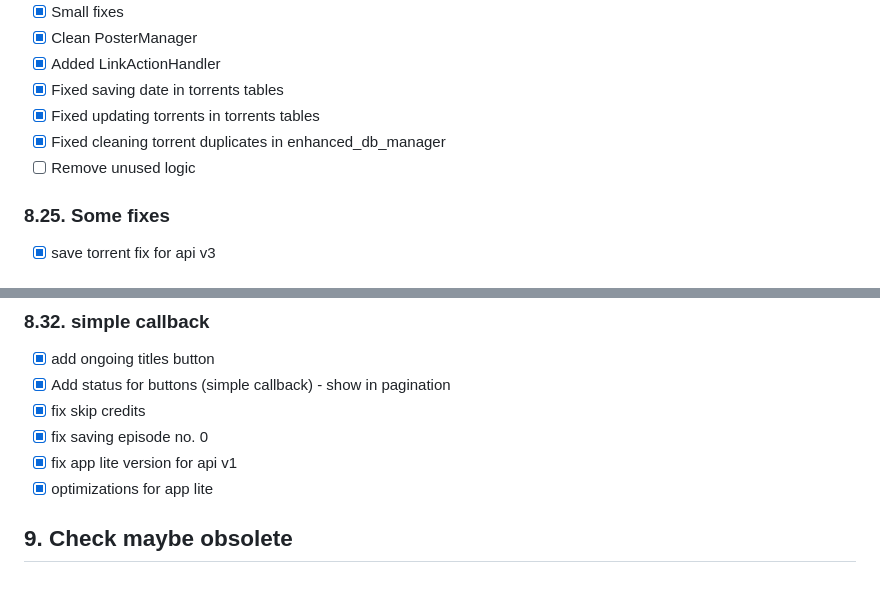
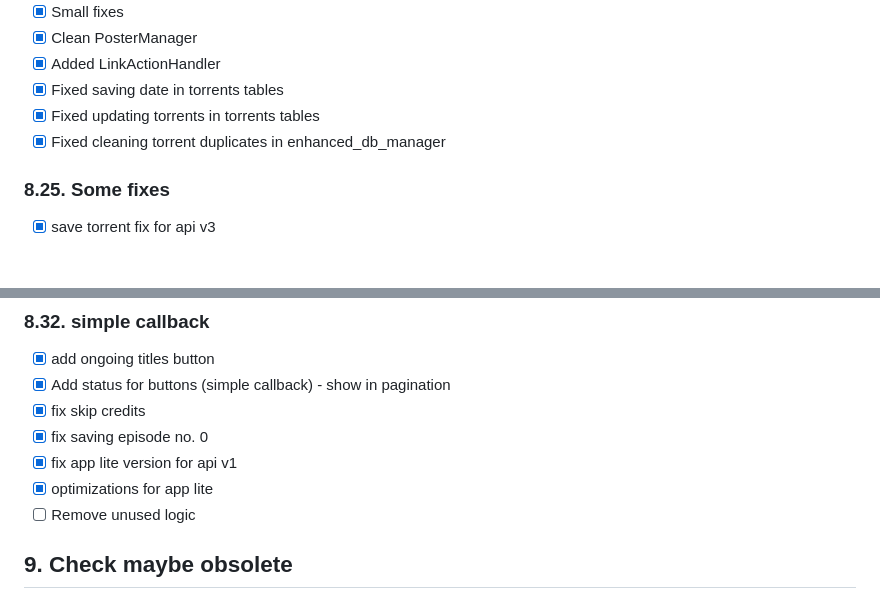
Before and after one commit to mr9733n/get-anime, a Markdown page: anime_player_app_roadmap.md, 2 parts joined by grey strips. Rendered like a GitHub page.

```diff
--- a/anime_player_app_roadmap.md
+++ b/anime_player_app_roadmap.md
@@ -316,7 +316,6 @@ python enhanced_duplicate_finder.py --output /path/to/results.txt
 - [x] Fixed saving date in torrents tables
 - [x] Fixed updating torrents in torrents tables
 - [x] Fixed cleaning torrent duplicates in enhanced_db_manager
-- [ ] Remove unused logic
 
 ### 8.25. Some fixes
 - [x] save torrent fix for api v3
@@ -363,6 +362,7 @@ python enhanced_duplicate_finder.py --output /path/to/results.txt
 - [x] fix saving episode no. 0
 - [x] fix app lite version for api v1
 - [x] optimizations for app lite
+- [ ] Remove unused logic
 
 ## 9. Check maybe obsolete
 ### 9.0. Some fixes
```
Also changed, not shown: README.md (+7 -0 lines), static/rus/README.md (+2 -0 lines).
